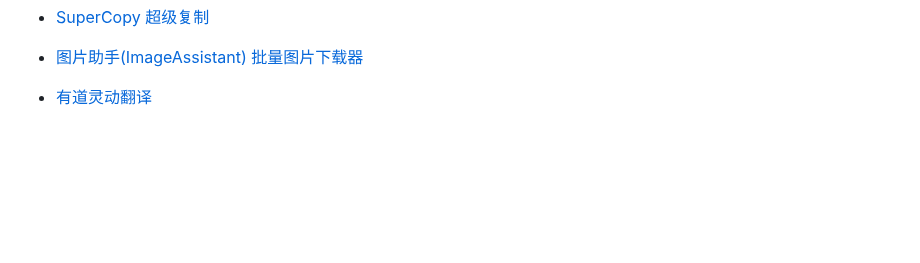
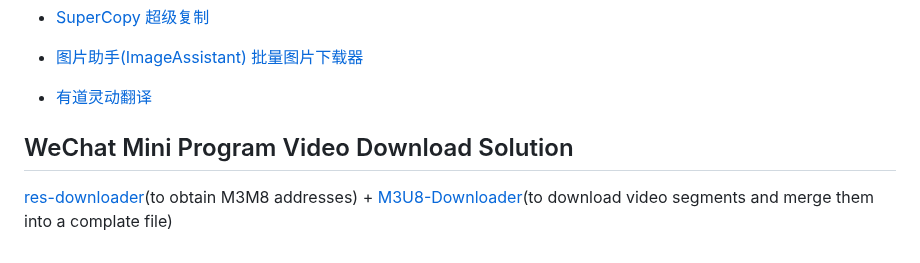
Before and after one commit to vladelaina/vladelaina, a Markdown page: blogs/Dev_env.md, the part around the change. GitHub-like rendering; blank space fills up the shorter version.

```diff
--- a/blogs/Dev_env.md
+++ b/blogs/Dev_env.md
@@ -140,3 +140,10 @@ tags: [开发环境, Windows, 软件推荐]
 - [图片助手(ImageAssistant) 批量图片下载器](https://chromewebstore.google.com/detail/%E5%9B%BE%E7%89%87%E5%8A%A9%E6%89%8Bimageassistant-%E6%89%B9%E9%87%8F%E5%9B%BE%E7%89%87%E4%B8%8B%E8%BD%BD/dbjbempljhcmhlfpfacalomonjpalpko?hl=zh-CN)
 
 -  [有道灵动翻译](https://chromewebstore.google.com/detail/%E6%9C%89%E9%81%93%E7%81%B5%E5%8A%A8%E7%BF%BB%E8%AF%91/jlpcnoohcpfgpbalhlggdhjocgnlgafn?hl=zh-CN)
+
+
+
+
+## WeChat Mini Program Video Download Solution
+
+[res-downloader](https://github.com/putyy/res-downloader)(to obtain M3M8 addresses) + [M3U8-Downloader](https://github.com/HeiSir2014/M3U8-Downloader)(to download video segments and merge them into a complate file)
```
